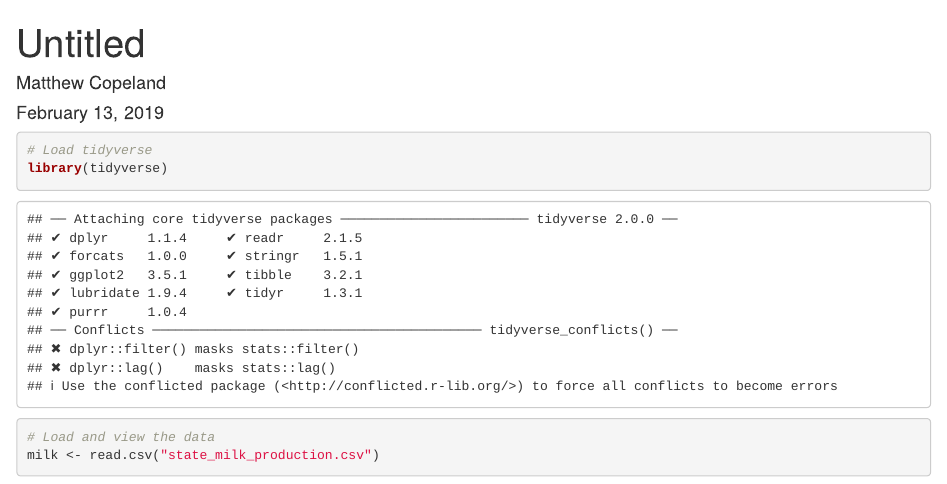
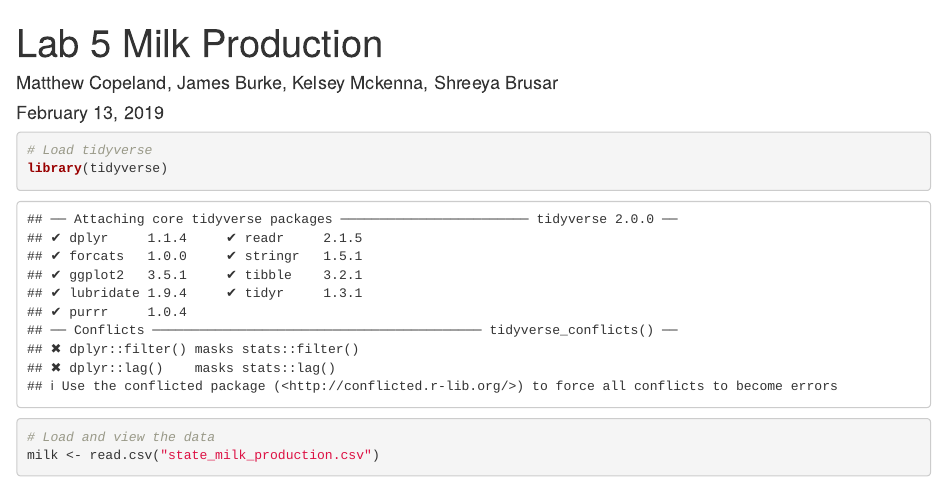
Before and after one commit to Copematt123/LilRascals_Lab5, an R Markdown document (Lab5_LilRascals.Rmd): the page in a window 1100 px wide, from its top. Rendered offline with R 4.5, knitr and Pandoc, with nearby package versions; some code elsewhere in the file could not run offline.

Commit message:
tidying up
add title and names of authors

```diff
--- a/Lab5_LilRascals.Rmd
+++ b/Lab5_LilRascals.Rmd
@@ -1,6 +1,6 @@
 ---
-title: "Untitled"
-author: "Matthew Copeland"
+title: "Lab 5 Milk Production"
+author: "Matthew Copeland, James Burke, Kelsey Mckenna, Shreeya Brusar"
 date: "February 13, 2019"
 output: html_document
 ---
```
